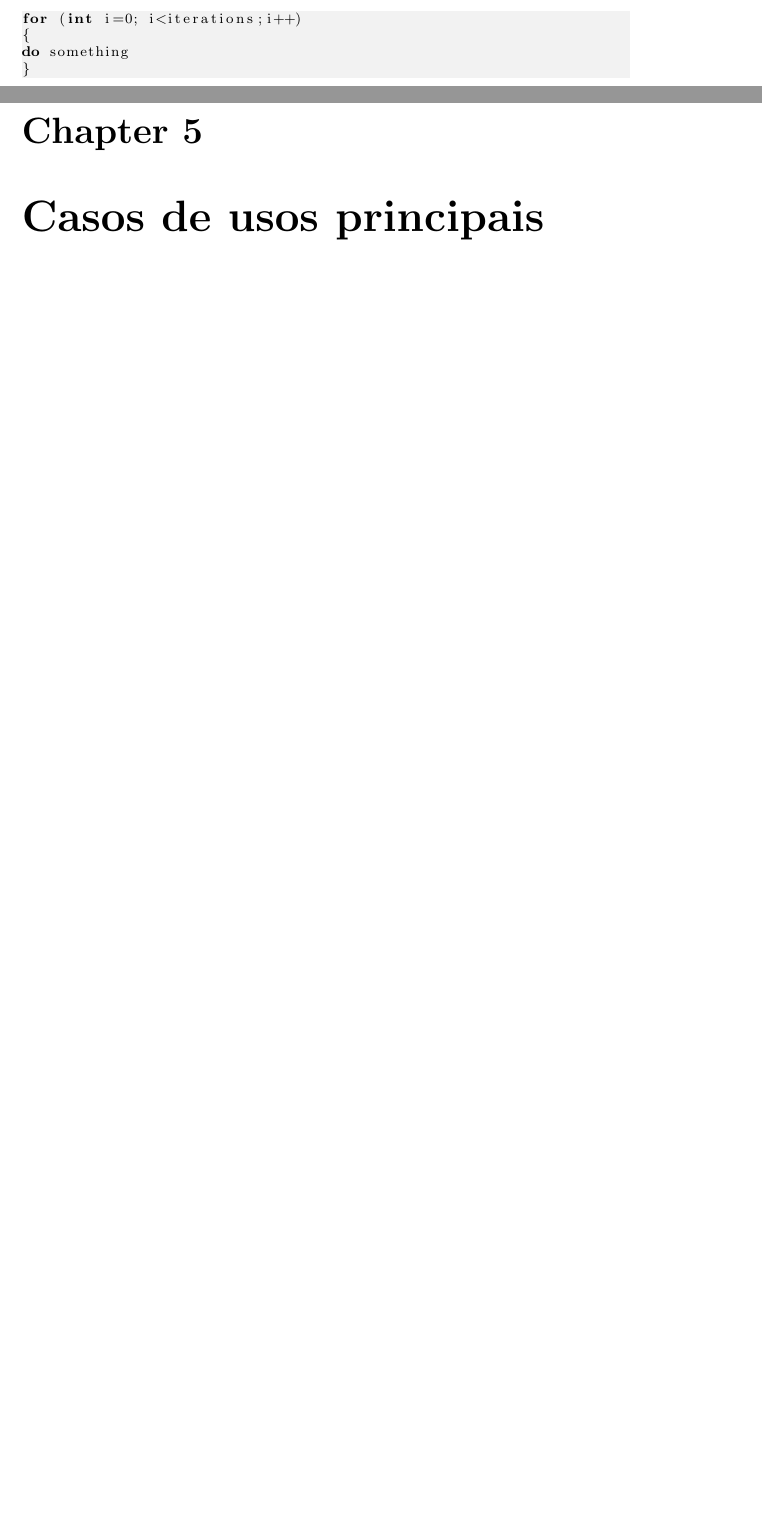
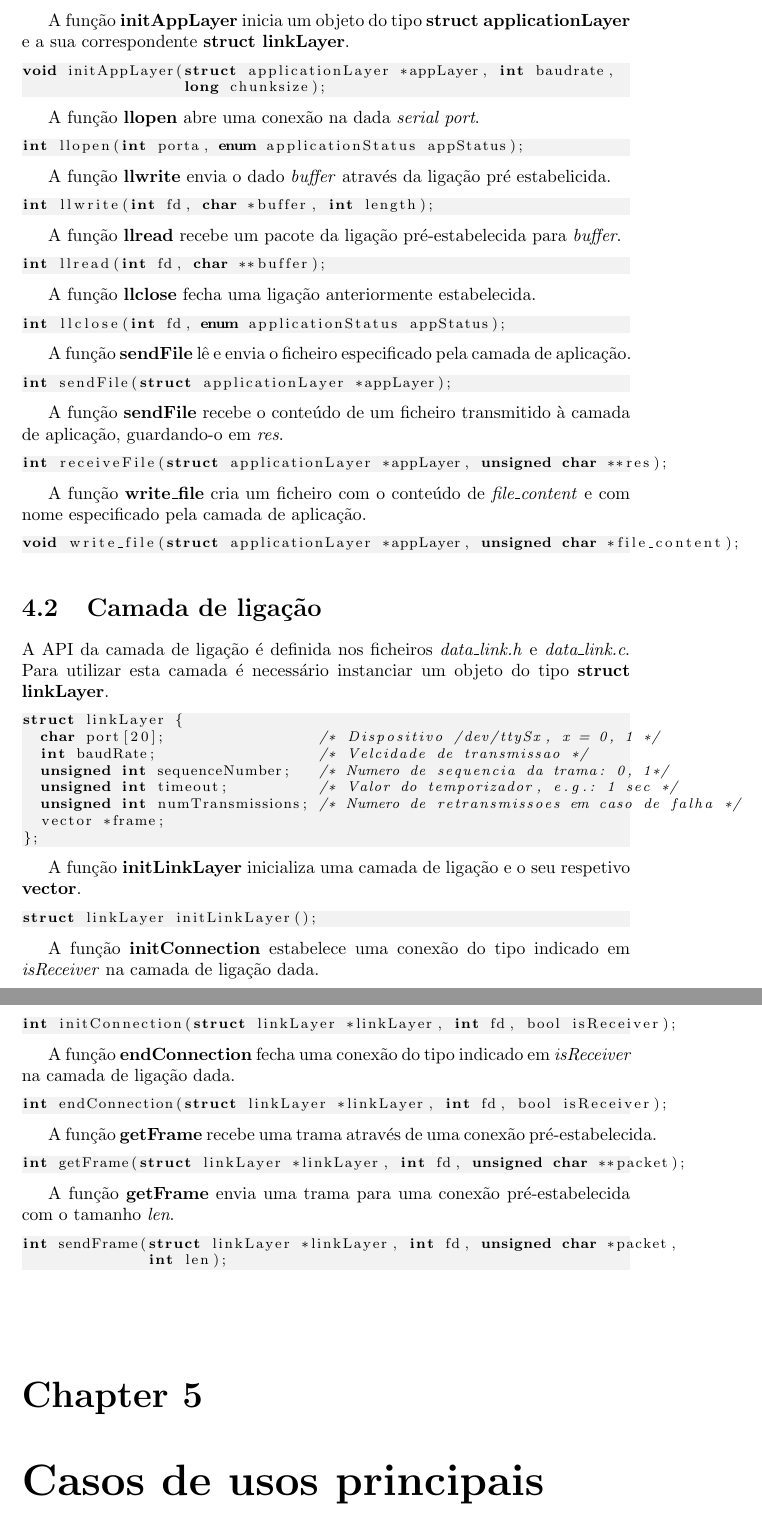
Before and after one commit to JoaoCostaIFG/RCOM, a LaTeX document (Proj/report/report.tex): two parts of pages 5 and 6 of 10 before the commit and two parts of pages 6 and 7 of 11 after it, joined at a grey line, cut at the place of the change, the shorter picture padded with empty space. Compiled offline with pdfLaTeX.

Commit message:
FAIS ISOOOO

```diff
--- a/Proj/report/report.tex
+++ b/Proj/report/report.tex
@@ -59,9 +69,91 @@ e \textit{app\_layer.c}. Para utilizar esta camada é necessário instanciar um
+A função \textbf{initAppLayer} inicia um objeto do tipo \textbf{struct applicationLayer}
+e a sua correspondente \textbf{struct linkLayer}.
+\begin{lstlisting}
+void initAppLayer(struct applicationLayer *appLayer, int baudrate,
+                  long chunksize);
+\end{lstlisting}
+
+A função \textbf{llopen} abre uma conexão na dada \textit{serial port}.
+\begin{lstlisting}
+int llopen(int porta, enum applicationStatus appStatus);
+\end{lstlisting}
+
+A função \textbf{llwrite} envia o dado \textit{buffer} através da ligação pré estabelicida.
+\begin{lstlisting}
+int llwrite(int fd, char *buffer, int length);
+\end{lstlisting}
+
+A função \textbf{llread} recebe um pacote da ligação pré-estabelecida para \textit{buffer}.
+\begin{lstlisting}
+int llread(int fd, char **buffer);
+\end{lstlisting}
+
+A função \textbf{llclose} fecha uma ligação anteriormente estabelecida.
+\begin{lstlisting}
+int llclose(int fd, enum applicationStatus appStatus);
+\end{lstlisting}
+
+A função \textbf{sendFile} lê e envia o ficheiro especificado pela camada de aplicação.
+\begin{lstlisting}
+int sendFile(struct applicationLayer *appLayer);
+\end{lstlisting}
+
+A função \textbf{sendFile} recebe o conteúdo de um ficheiro transmitido à camada de aplicação,
+guardando-o em \textit{res}.
+\begin{lstlisting}
+int receiveFile(struct applicationLayer *appLayer, unsigned char **res);
+\end{lstlisting}
+
+A função \textbf{write\_file} cria um ficheiro com o conteúdo de \textit{file\_content}
+e com nome especificado pela camada de aplicação.
+\begin{lstlisting}
+void write_file(struct applicationLayer *appLayer, unsigned char *file_content);
+\end{lstlisting}
+
+\section{Camada de ligação}
+
+A API da camada de ligação é definida nos ficheiros \textit{data\_link.h} e
+\textit{data\_link.c}. Para utilizar esta camada é necessário instanciar um objeto
+do tipo \textbf{struct linkLayer}.
 
 \begin{lstlisting}
-for (int i=0; i<iterations;i++)
-{
-do something
-}
+struct linkLayer {
+  char port[20];                 /* Dispositivo /dev/ttySx, x = 0, 1 */
+  int baudRate;                  /* Velcidade de transmissao */
+  unsigned int sequenceNumber;   /* Numero de sequencia da trama: 0, 1*/
+  unsigned int timeout;          /* Valor do temporizador, e.g.: 1 sec */
+  unsigned int numTransmissions; /* Numero de retransmissoes em caso de falha */
+  vector *frame;
+};
+\end{lstlisting}
+
+A função \textbf{initLinkLayer} inicializa uma camada de ligação e o seu respetivo \textbf{vector}.
+\begin{lstlisting}
+struct linkLayer initLinkLayer();
+\end{lstlisting}
+
+A função \textbf{initConnection} estabelece uma conexão do tipo indicado em \textit{isReceiver}
+na camada de ligação dada.
+\begin{lstlisting}
+int initConnection(struct linkLayer *linkLayer, int fd, bool isReceiver);
+\end{lstlisting}
+
+A função \textbf{endConnection} fecha uma conexão do tipo indicado em \textit{isReceiver}
+na camada de ligação dada.
+\begin{lstlisting}
+int endConnection(struct linkLayer *linkLayer, int fd, bool isReceiver);
+\end{lstlisting}
+
+A função \textbf{getFrame} recebe uma trama através de uma conexão pré-estabelecida.
+\begin{lstlisting}
+int getFrame(struct linkLayer *linkLayer, int fd, unsigned char **packet);
+\end{lstlisting}
+
+A função \textbf{getFrame} envia uma trama para uma conexão pré-estabelecida com o tamanho
+\textit{len}.
+\begin{lstlisting}
+int sendFrame(struct linkLayer *linkLayer, int fd, unsigned char *packet,
+              int len);
 \end{lstlisting}
 
 {\let\clearpage\relax \chapter{Casos de usos principais}}
```
Also changed, not shown: Proj/report/report.pdf, Proj/report/report.tex (22 more changed lines), 1 other file.
